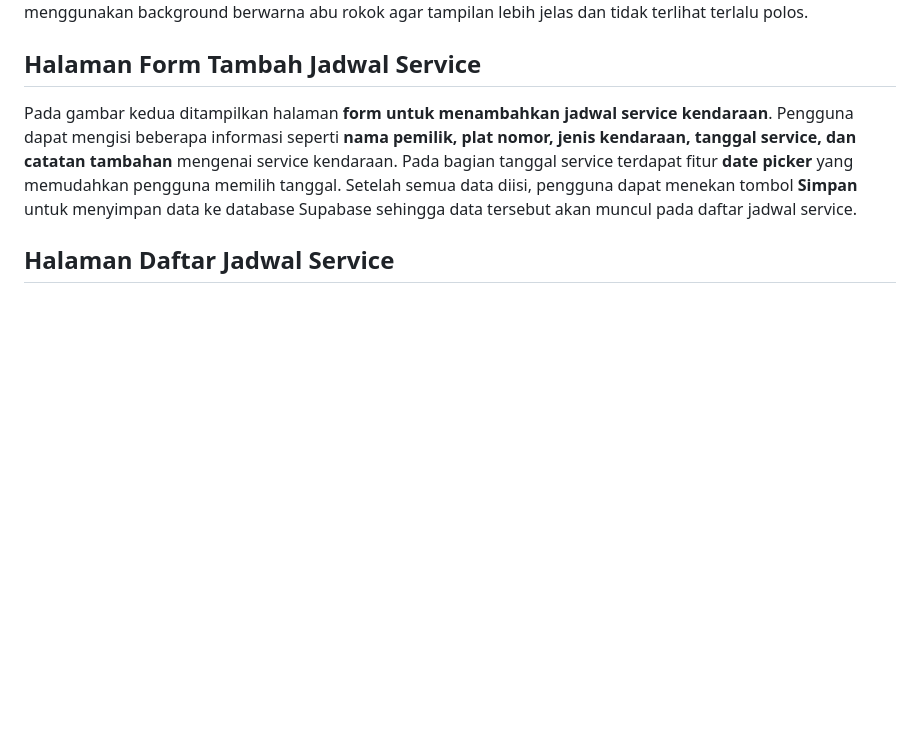
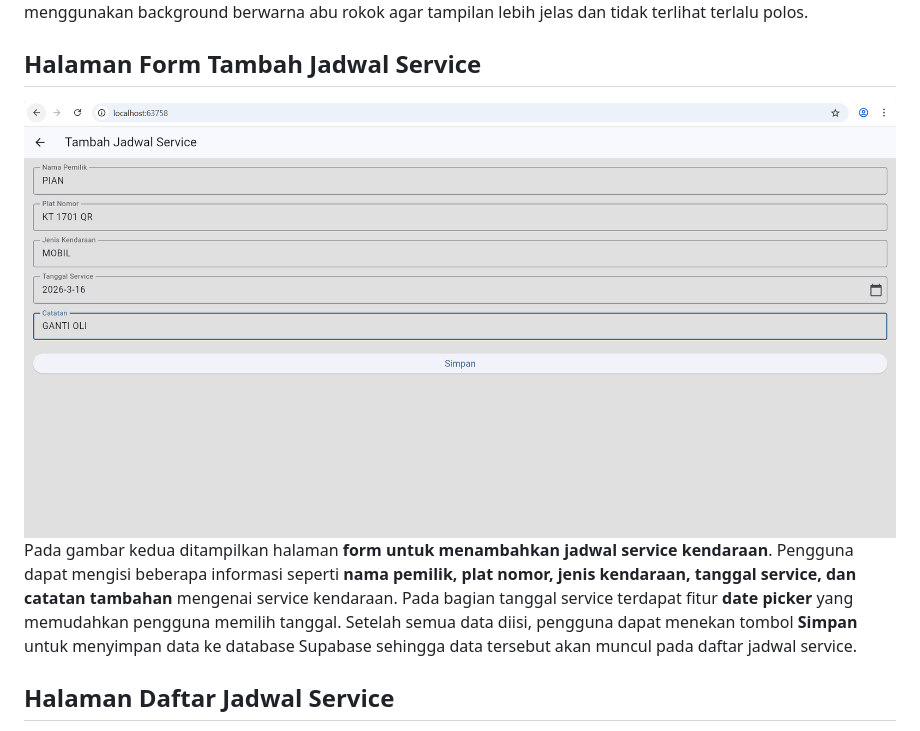
Before and after one commit to muhammadnuralfian/Minpro2_pab, a Markdown page: README.md, the part around the change. GitHub-like rendering; blank space fills up the shorter version.

```diff
--- a/README.md
+++ b/README.md
@@ -65,6 +65,7 @@ Aplikasi menggunakan Supabase dengan tabel `service_schedules` untuk menyimpan d
 Pada gambar pertama ditampilkan halaman utama aplikasi **Jadwal Service Kendaraan** ketika belum ada data yang tersimpan di database. Di bagian tengah halaman terdapat teks **"Belum ada data"** yang menandakan bahwa daftar jadwal service masih kosong. Pada bagian kanan bawah terdapat tombol **Tambah** berbentuk Floating Action Button (FAB) yang digunakan untuk menambahkan jadwal service kendaraan baru. Tampilan halaman menggunakan background berwarna abu rokok agar tampilan lebih jelas dan tidak terlihat terlalu polos.
 
 ## Halaman Form Tambah Jadwal Service
+![image alt](https://github.com/muhammadnuralfian/Minpro2_pab/blob/5dce303ae2ca0de4b5e1e48f7233a75265b6c94e/Cuplikan%20layar%202026-03-16%20000924.png)
 Pada gambar kedua ditampilkan halaman **form untuk menambahkan jadwal service kendaraan**. Pengguna dapat mengisi beberapa informasi seperti **nama pemilik, plat nomor, jenis kendaraan, tanggal service, dan catatan tambahan** mengenai service kendaraan. Pada bagian tanggal service terdapat fitur **date picker** yang memudahkan pengguna memilih tanggal. Setelah semua data diisi, pengguna dapat menekan tombol **Simpan** untuk menyimpan data ke database Supabase sehingga data tersebut akan muncul pada daftar jadwal service.
 
 
```
